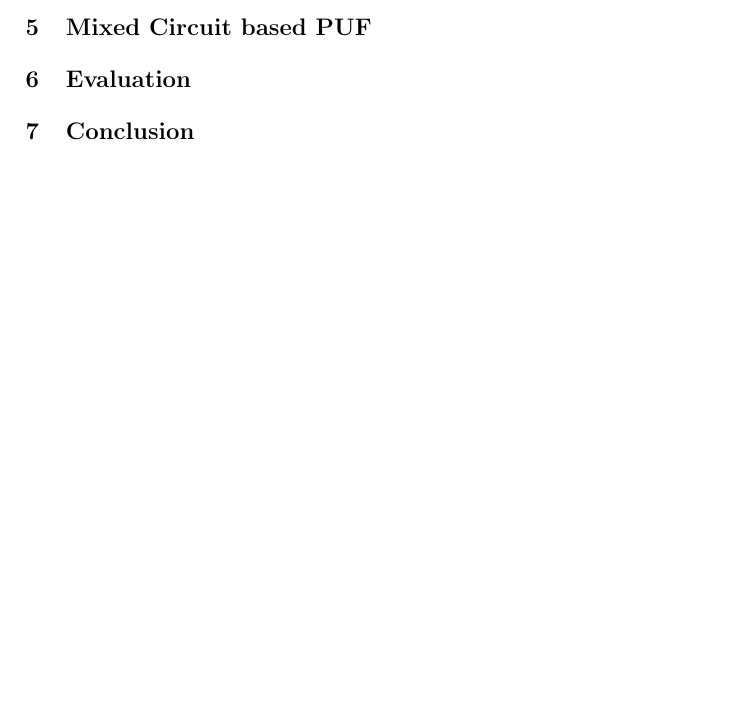
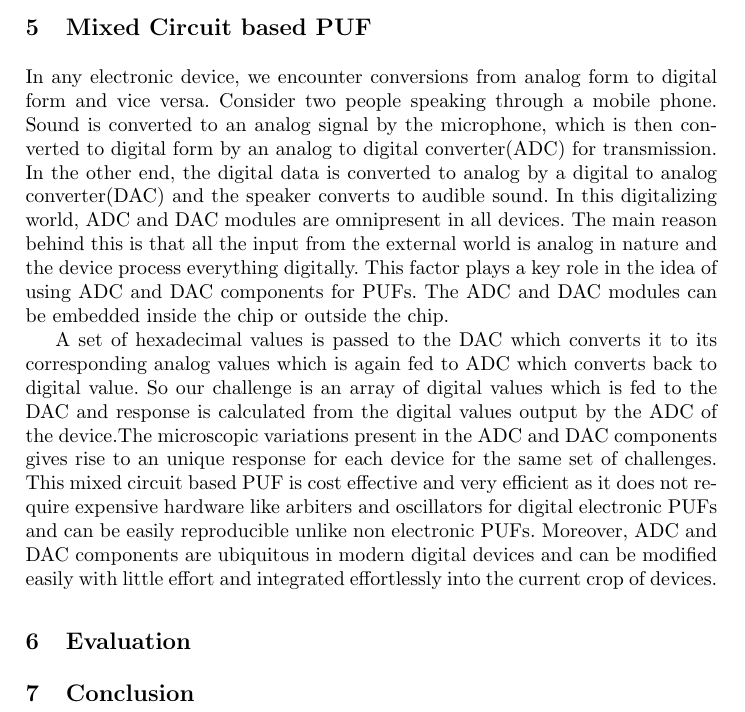
Before and after one commit to nithinjs88/PUF_Paper, a LaTeX paper (cca.tex, which reads paper.tex): part of page 5 of 5, cut so that both start at the same text, the shorter picture padded with empty space. Compiled offline with pdfLaTeX.

Commit message:
Mixed circuit PUF changes

```diff
--- a/paper.tex
+++ b/paper.tex
@@ -119,7 +119,15 @@ An Analog to Digital Converter (ADC) on the other hand converts an analog quanti
 \end{itemize}
 
 \section{Mixed Circuit based PUF}
+In any electronic device, we encounter conversions from analog form to digital form and vice versa. Consider
+two people speaking through a mobile phone. Sound is converted to an analog signal by the microphone, which is
+then converted to digital form by an analog to digital converter(ADC) for transmission. In the other end, the digital
+data is converted to analog by a digital to analog converter(DAC) and the speaker converts to audible sound. In this
+digitalizing world, ADC and DAC modules are omnipresent in all devices. The main reason behind this is that all the input from
+the external world is analog in nature and the device process everything digitally. This factor plays a key role in
+the idea of using ADC and DAC components for PUFs. The ADC and DAC modules can be embedded inside the chip or outside the chip.
 
+A set of hexadecimal values is passed to the DAC which converts it to its corresponding analog values which is again fed to ADC which converts back to digital value. So our challenge is an array of digital values which is fed to the DAC and response is calculated from the digital values output by the ADC of the device.The microscopic variations present in the ADC and DAC components gives rise to an unique response for each device for the same set of challenges. This mixed circuit based PUF is cost effective and very efficient as it does not require expensive hardware like arbiters and oscillators for digital electronic PUFs and can be easily reproducible unlike non electronic PUFs. Moreover, ADC and DAC components are ubiquitous in modern digital devices and can be modified easily with little effort and integrated effortlessly into the current crop of devices.
 
 \section{Evaluation}
 
```
